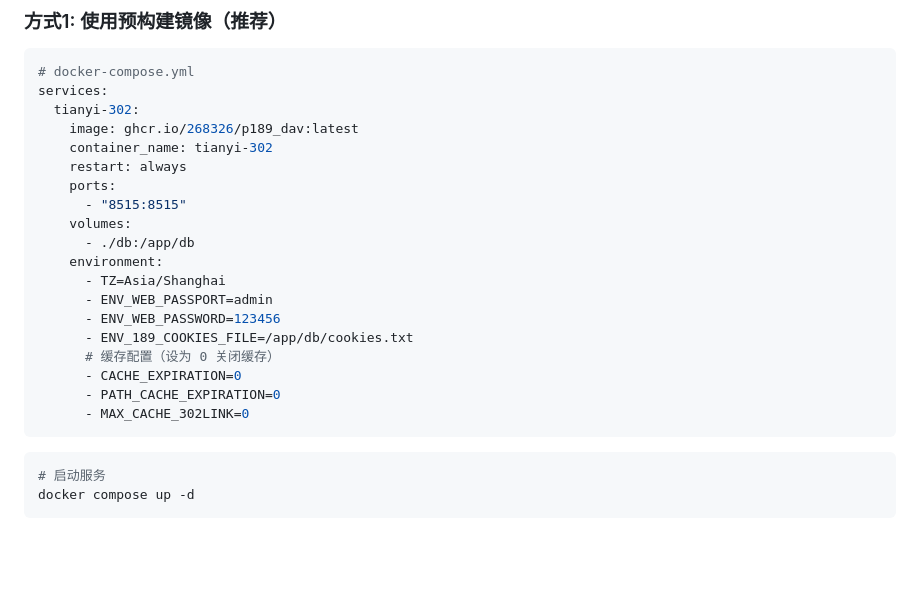
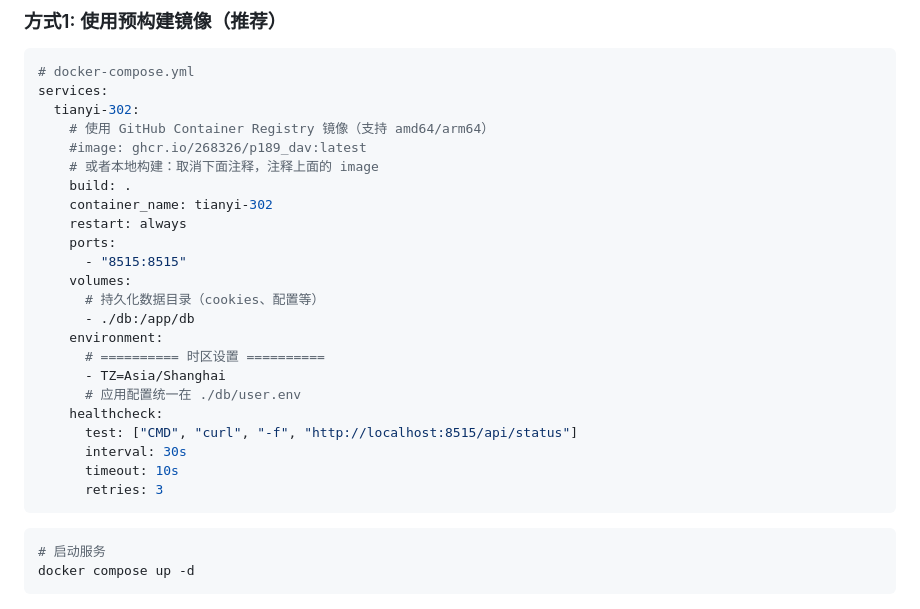
Before and after one commit to 268326/p189_dav, a Markdown page: README.md, the part around the change. Drawn GitHub-style; blank space fills up the shorter version.

````diff
--- a/README.md
+++ b/README.md
@@ -22,22 +22,26 @@
 # docker-compose.yml
 services:
   tianyi-302:
-    image: ghcr.io/268326/p189_dav:latest
+    # 使用 GitHub Container Registry 镜像（支持 amd64/arm64）
+    #image: ghcr.io/268326/p189_dav:latest
+    # 或者本地构建：取消下面注释，注释上面的 image
+    build: .
     container_name: tianyi-302
     restart: always
     ports:
       - "8515:8515"
     volumes:
+      # 持久化数据目录（cookies、配置等）
       - ./db:/app/db
     environment:
+      # ========== 时区设置 ==========
       - TZ=Asia/Shanghai
-      - ENV_WEB_PASSPORT=admin
-      - ENV_WEB_PASSWORD=123456
-      - ENV_189_COOKIES_FILE=/app/db/cookies.txt
-      # 缓存配置（设为 0 关闭缓存）
-      - CACHE_EXPIRATION=0
-      - PATH_CACHE_EXPIRATION=0
-      - MAX_CACHE_302LINK=0
+      # 应用配置统一在 ./db/user.env
+    healthcheck:
+      test: ["CMD", "curl", "-f", "http://localhost:8515/api/status"]
+      interval: 30s
+      timeout: 10s
+      retries: 3
 ```
 
 ```bash
````
